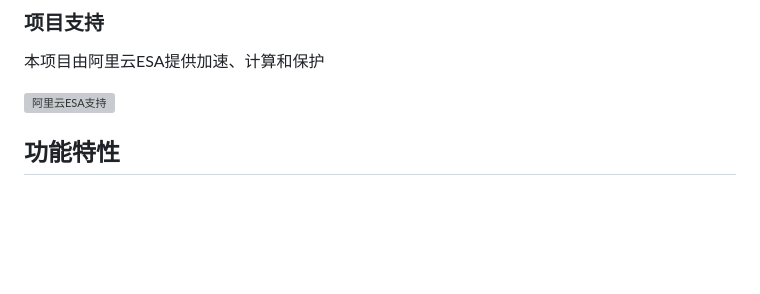
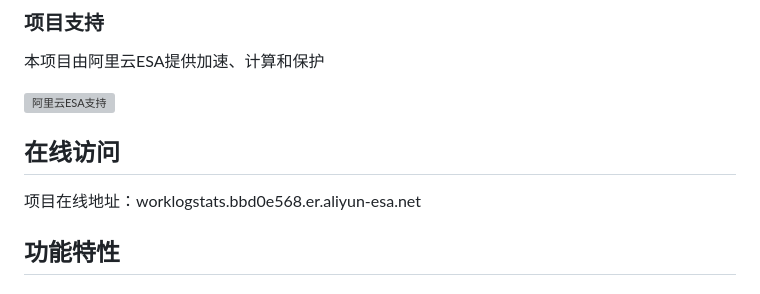
Before and after one commit to EchoOfCloud/WorkLogStats, a Markdown page: README.md, the part around the change. GitHub-like rendering; blank space fills up the shorter version; grey boxes are pictures that could not be loaded.

```diff
--- a/README.md
+++ b/README.md
@@ -9,6 +9,11 @@
 本项目由阿里云ESA提供加速、计算和保护
 
 ![阿里云ESA支持](https://img.alicdn.com/imgextra/i3/O1CN01H1UU3i1Cti9lYtFrs_!!6000000000139-2-tps-7534-844.png)
+
+
+## 在线访问
+
+项目在线地址：worklogstats.bbd0e568.er.aliyun-esa.net
 
 ## 功能特性
 
```
